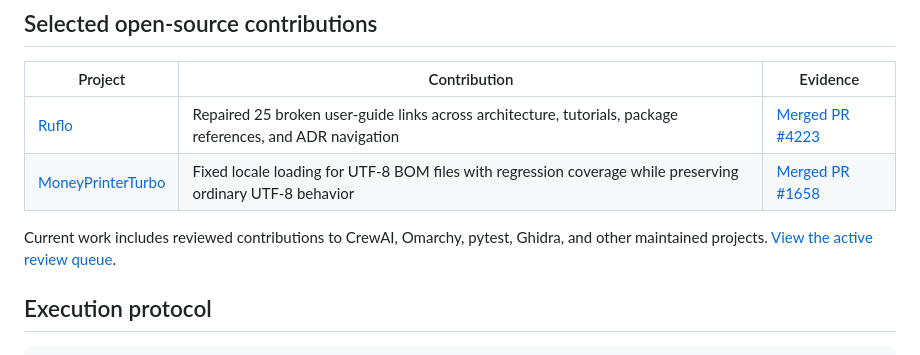
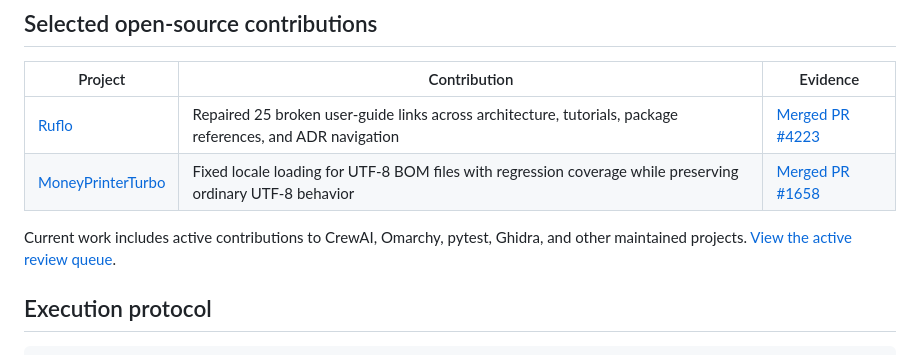
Before and after one commit to ketpatil77/ketpatil77, a Markdown page: README.md, the part around the change. Drawn GitHub-style.

Commit message:
docs: clarify active contribution status

```diff
--- a/README.md
+++ b/README.md
@@ -85,7 +85,7 @@ I build and maintain AI, backend, and full-stack systems with an emphasis on rep
 | [Ruflo](https://github.com/ruvnet/ruflo) | Repaired 25 broken user-guide links across architecture, tutorials, package references, and ADR navigation | [Merged PR #4223](https://github.com/ruvnet/ruflo/pull/4223) |
 | [MoneyPrinterTurbo](https://github.com/harry0703/MoneyPrinterTurbo) | Fixed locale loading for UTF-8 BOM files with regression coverage while preserving ordinary UTF-8 behavior | [Merged PR #1658](https://github.com/harry0703/MoneyPrinterTurbo/pull/1658) |
 
-Current work includes reviewed contributions to CrewAI, Omarchy, pytest, Ghidra, and other maintained projects. [View the active review queue](https://github.com/pulls?q=is%3Apr+author%3Aketpatil77+is%3Aopen).
+Current work includes active contributions to CrewAI, Omarchy, pytest, Ghidra, and other maintained projects. [View the active review queue](https://github.com/pulls?q=is%3Apr+author%3Aketpatil77+is%3Aopen).
 
 ## Execution protocol
 
```
